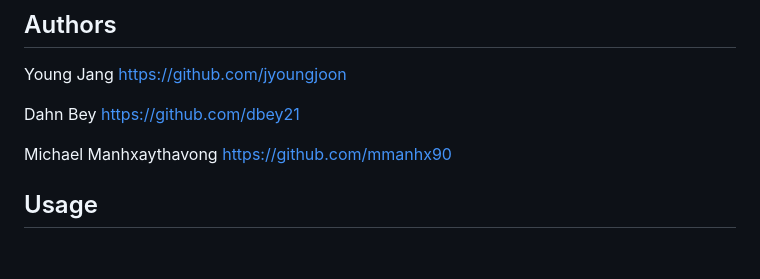
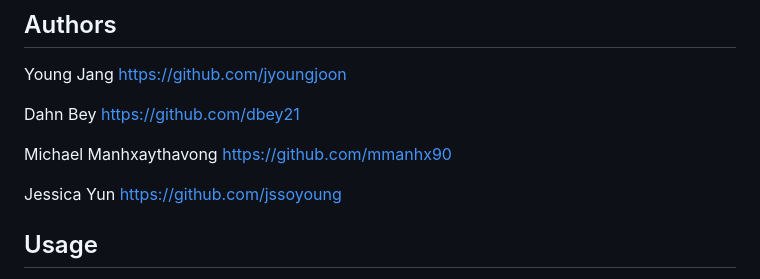
Before and after one commit to jssoyoung/Leafy-locators, a Markdown page: README.md, the part around the change. Rendered like a GitHub page; blank space fills up the shorter version.

```diff
--- a/README.md
+++ b/README.md
@@ -27,6 +27,9 @@ https://github.com/dbey21
 Michael Manhxaythavong
 https://github.com/mmanhx90
 
+Jessica Yun
+https://github.com/jssoyoung
+
 ## Usage
 
 This website is divided into different sections. The header of the website includes the title, logo and a navigation bar. Within the body section of the website, there is a search bar where the user could look up a plant name. Once a name is clicked on or searched, information in regards to the plant will show up such as their scientific names, any other names they go by, information on their watering cycle, and the amount of sunlight that plant needs. A picture of the plant will also pop up next to the information. The bottom of the website contains a list of all of the user's saved searches which is saved and displayed using local storage. If the user clicks on the locations button on the navigation bar, the plant information will disappear and a map will display. The user could input a location within the search bar and all the plant stores near that location will pop up with a leaf marker. The user could then click on the different markers to find out the address of the plant shop. All of the select plant shops will be added to a list on the side of the map. The perenual API was used to get all of the plant information and to complete the autocomplete widget on the search bar. The map used in the location feature is tied with google maps API.
```
